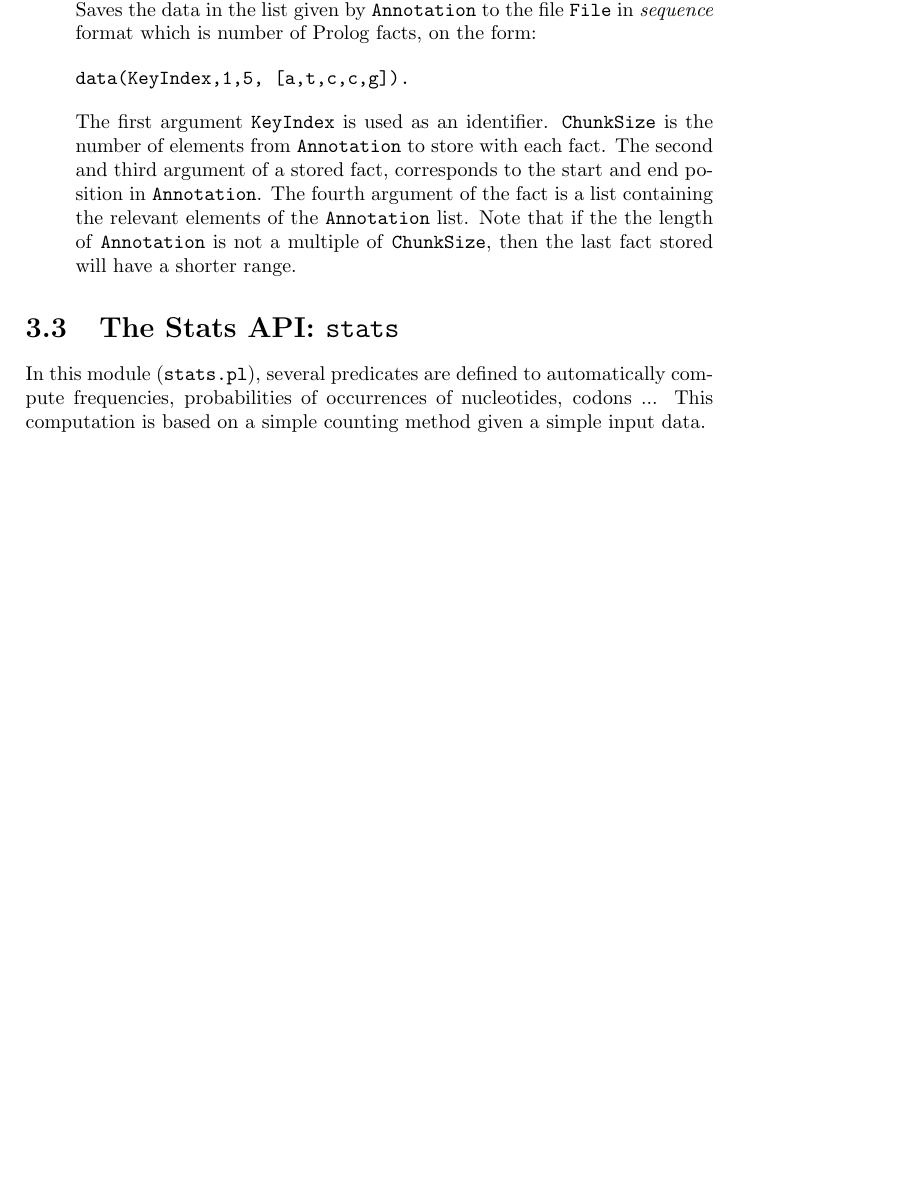
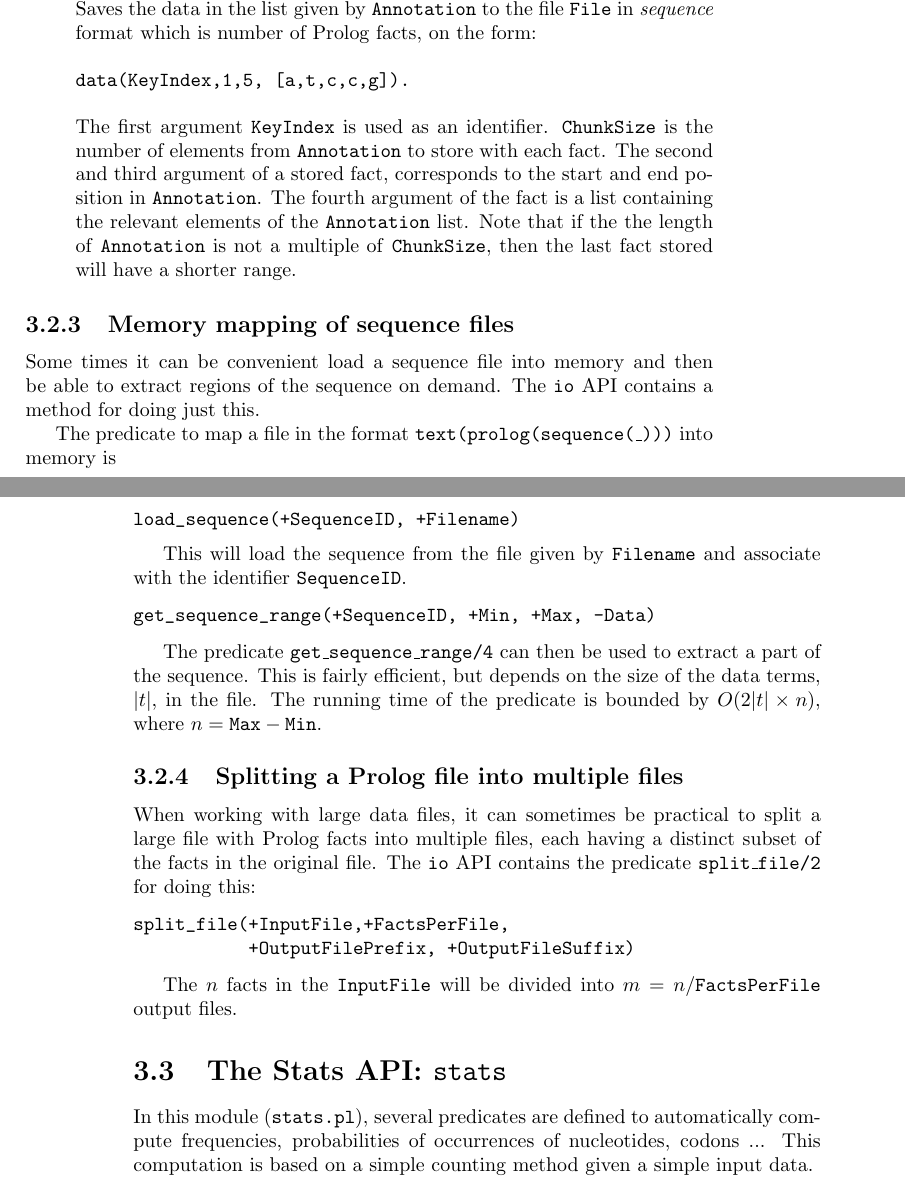
Before and after one commit to cth/the-lost-framework, a LaTeX thesis (doc/the_lost_framework.tex): part of page 17 of 36 before the commit and two parts of pages 17 and 18 of 38 after it, the two joined at a grey line, cut so that both start at the same text, the shorter picture padded with empty space. Compiled offline with pdfLaTeX.

Commit message:
Some documentation updates to io

```diff
--- a/doc/the_lost_framework.tex
+++ b/doc/the_lost_framework.tex
@@ -590,6 +590,45 @@ argument of the fact is a list containing the relevant elements of the
 \texttt{Annotation} is not a multiple of \texttt{ChunkSize}, then the
 last fact stored will have a shorter range.
 \end{itemize}
+
+\subsection{Memory mapping of sequence files}
+
+Some times it can be convenient load a sequence file into memory and then be able
+to extract regions of the sequence on demand. The \texttt{io} API contains a method for
+doing just this.
+
+The predicate to map a file in the format \texttt{text(prolog(sequence(\_)))} into memory is
+\begin{verbatim}
+load_sequence(+SequenceID, +Filename)
+\end{verbatim}
+
+This will load the sequence from the file given by \texttt{Filename} and associate with the
+identifier \texttt{SequenceID}.
+
+
+\begin{verbatim}
+get_sequence_range(+SequenceID, +Min, +Max, -Data)
+\end{verbatim}
+
+The predicate
+\texttt{get\_sequence\_range/4}
+can then be used to extract a part of the sequence. This is fairly efficient, but
+depends on the size of the data terms, $|t|$, in the file. The running time of the predicate
+is bounded by $O(2 |t| \times n)$, where $n = \texttt{Max}-\texttt{Min}$.
+
+\subsection{Splitting a Prolog file into multiple files}
+
+When working with large data files, it can sometimes be practical to split a large
+file with Prolog facts into multiple files, each having a distinct subset of the facts
+in the original file.
+The \texttt{io} API contains the predicate \texttt{split\_file/2} for doing this:
+
+\begin{verbatim}
+split_file(+InputFile,+FactsPerFile,
+           +OutputFilePrefix, +OutputFileSuffix)
+\end{verbatim}
+
+The $n$ facts in the \texttt{InputFile} will be divided into $m = n / \texttt{FactsPerFile}$ output files.
 
 \section{The Stats API: \texttt{stats}}
 
```
